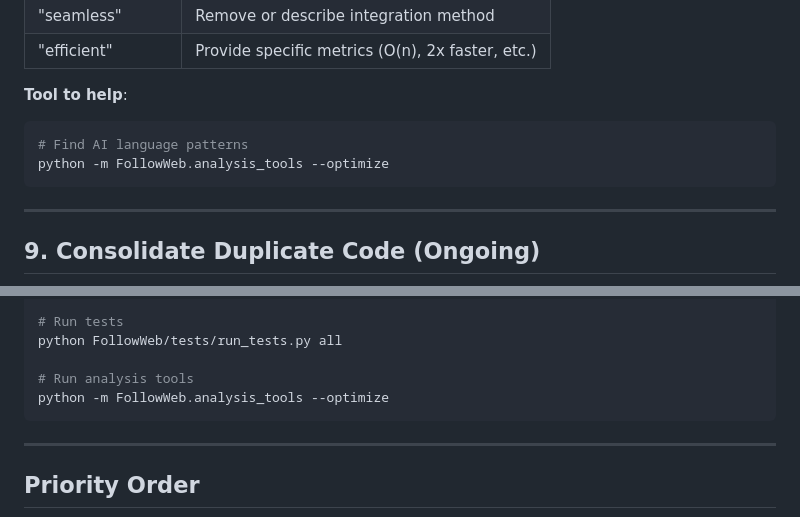
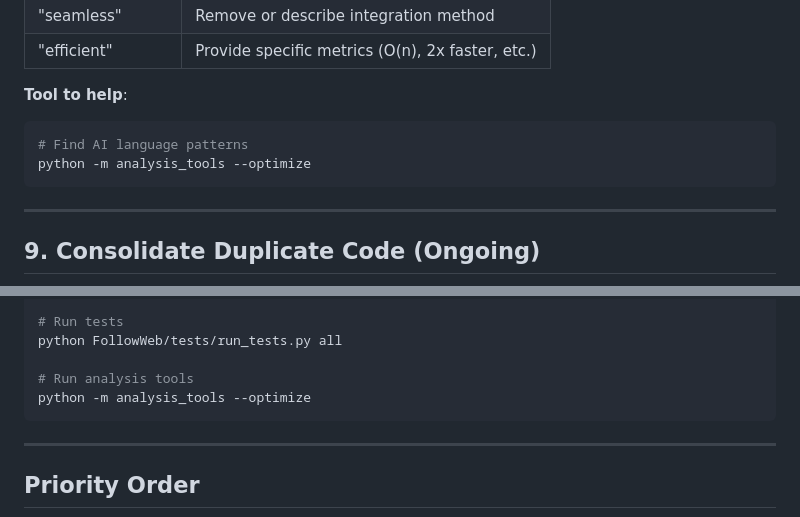
Before and after one commit to AlexM1010/FollowWeb, a Markdown page: QUICK_FIXES.md, 2 parts joined by grey strips. GitHub-like rendering.

````diff
--- a/QUICK_FIXES.md
+++ b/QUICK_FIXES.md
@@ -225,7 +225,7 @@ Search and replace these phrases with technical alternatives:
 **Tool to help**:
 ```bash
 # Find AI language patterns
-python -m FollowWeb.analysis_tools --optimize
+python -m analysis_tools --optimize
 ```
 
 ---
@@ -271,7 +271,7 @@ python -m mypy FollowWeb/FollowWeb_Visualizor
 python FollowWeb/tests/run_tests.py all
 
 # Run analysis tools
-python -m FollowWeb.analysis_tools --optimize
+python -m analysis_tools --optimize
 ```
 
 ---
````
Also changed, not shown: ANALYSIS_SUMMARY.md (+4 -4 lines), CI_FIXES_SUMMARY.md (+2 -1 lines).
